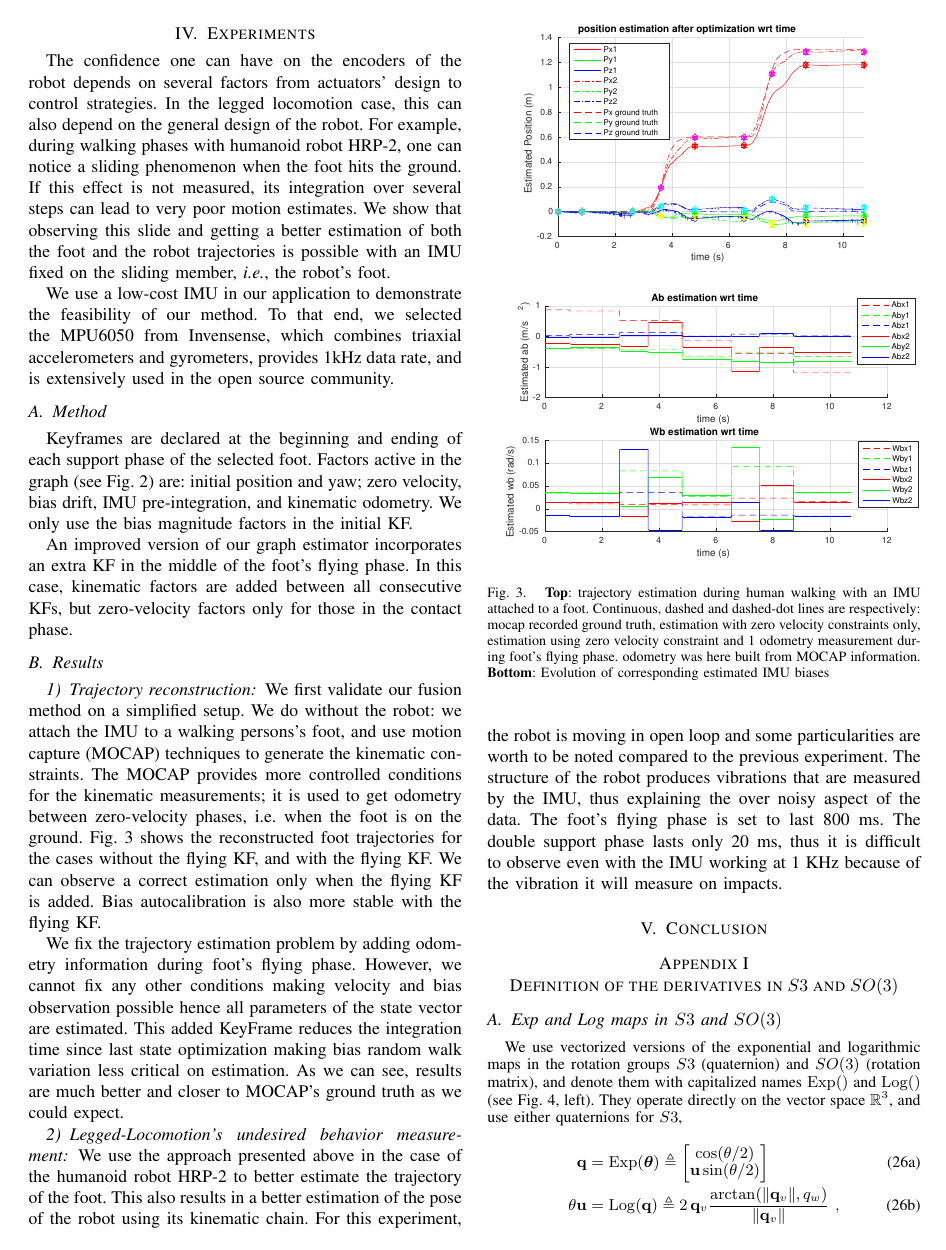
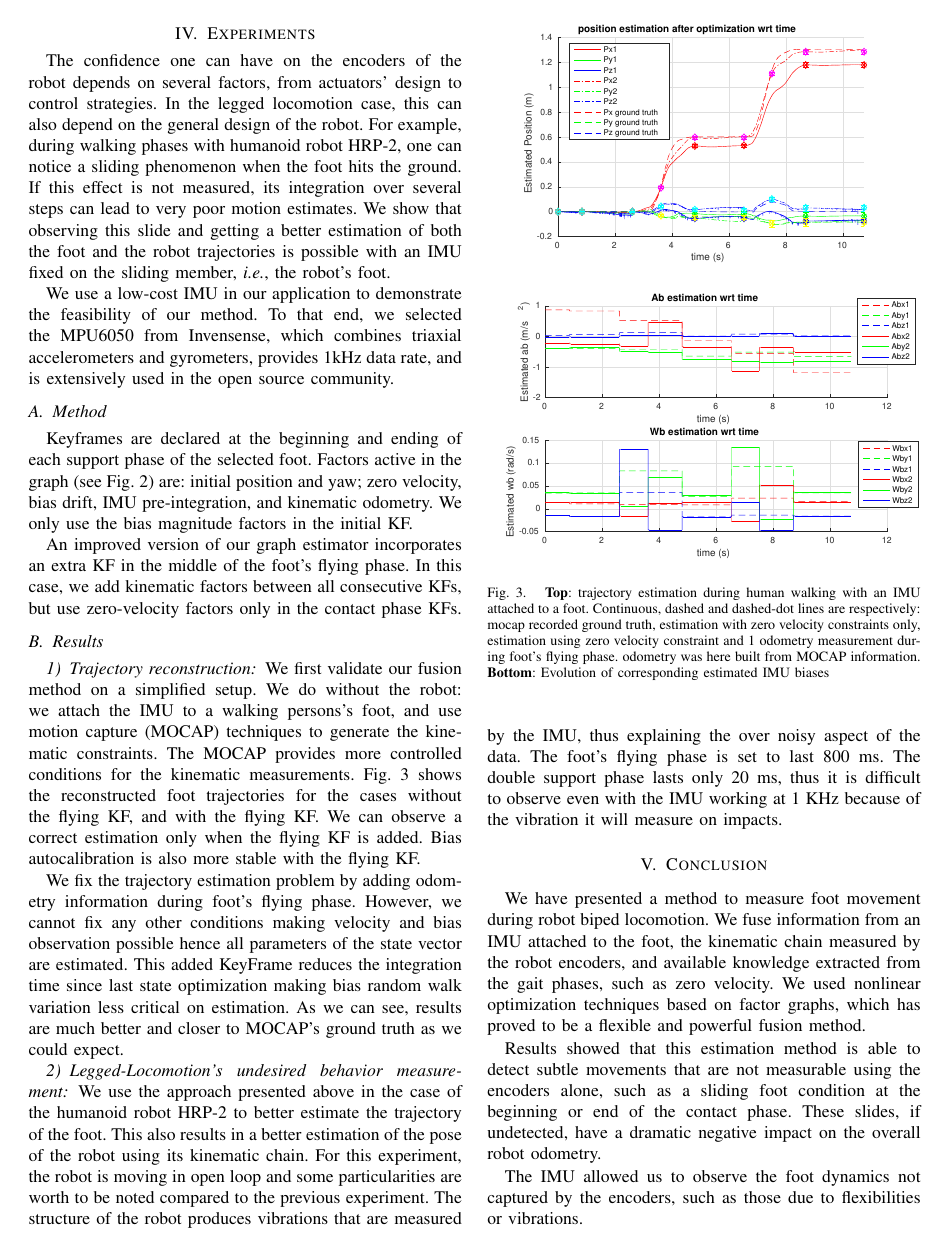
Before and after one commit to nmansard/humanoid-odomimu, a LaTeX paper (main.tex, which reads conclusion.tex, experiments.tex): page 5 of 7. Compiled offline with pdfLaTeX.

Commit message:
conclusions

```diff
--- a/conclusion.tex
+++ b/conclusion.tex
@@ -1,3 +1,9 @@
 % !TEX root = main.tex
 
 \section{Conclusion}
+
+We have presented a method to measure foot movement during robot biped locomotion. We fuse information from an IMU attached to the foot, the kinematic chain measured by the robot encoders, and available knowledge extracted from the gait phases, such as zero velocity. We used nonlinear optimization techniques based on factor graphs, which has proved to be a flexible and powerful fusion method.
+
+Results showed that this estimation method is able to detect subtle movements that are not measurable using the encoders alone, such as a sliding foot condition at the beginning or end of the contact phase. These slides, if undetected, have a dramatic negative impact on the overall robot odometry.
+
+The IMU allowed us to observe the foot dynamics not captured by the encoders, such as those due to flexibilities or vibrations.
--- a/experiments.tex
+++ b/experiments.tex
@@ -16,7 +16,7 @@ To that end, we selected the MPU6050 from Invensense, which combines triaxial ac
 
 Keyframes are declared at the beginning and ending of each support phase of the selected foot. Factors active in the graph (see \figRef{fig:factor_graph}) are: initial position and yaw; zero velocity, bias drift, IMU pre-integration, and kinematic odometry. We only use the bias magnitude factors in the initial KF.
 
-An improved version of our graph estimator incorporates an extra KF in the middle of the foot's flying phase. In this case, kinematic factors are added between all consecutive KFs, but zero-velocity factors only for those in the contact phase.
+An improved version of our graph estimator incorporates an extra KF in the middle of the foot's flying phase. In this case, we add kinematic factors between all consecutive KFs, but use zero-velocity factors only in the contact phase KFs.
 
 %The parameters we need to calibrate for a correct integration are the IMU biases, on top of which we integrate the incoming IMU data.
 %The time varying property of the bias is a critical point to consider in order to avoid large deviations.
@@ -33,7 +33,7 @@ An improved version of our graph estimator incorporates an extra KF in the middl
 \subsubsection{Trajectory reconstruction}
 
 We first validate our fusion method on a simplified setup. We do without the robot: we attach the IMU to a walking persons's foot, and use motion capture (MOCAP) techniques to generate the kinematic constraints.
-The MOCAP provides more controlled conditions for the kinematic measurements; it is used to get odometry between zero-velocity phases, i.e. when the foot is on the ground.
+The MOCAP provides more controlled conditions for the kinematic measurements.
 \figRef{fig:forward_walk_IRI} shows the reconstructed foot trajectories for the cases without the flying KF, and with the flying KF. We can observe a correct estimation only when the flying KF is added. Bias autocalibration is also more stable with the flying KF.
 
 %Then we show that using an IMU on the foot of the robot leads to a better estimation of the real position of the member compared to encoder based odometry.
```
Also changed, not shown: experiments.tex (2 more changed lines).
